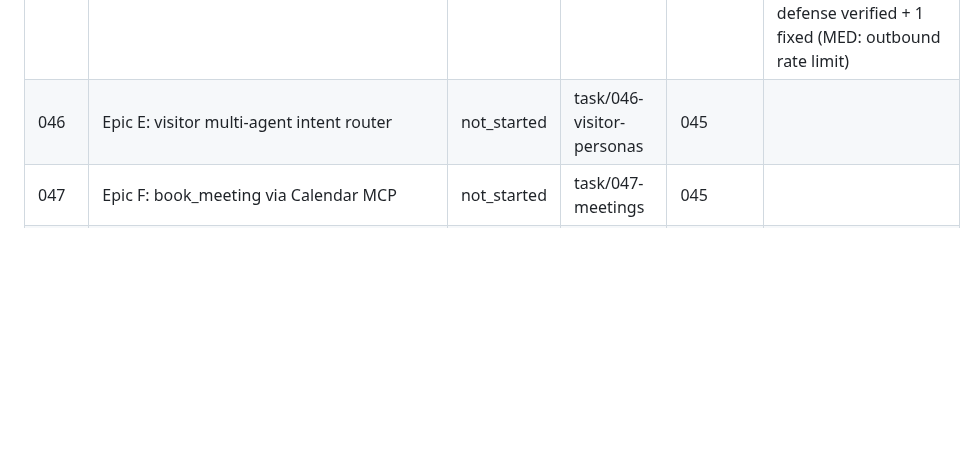
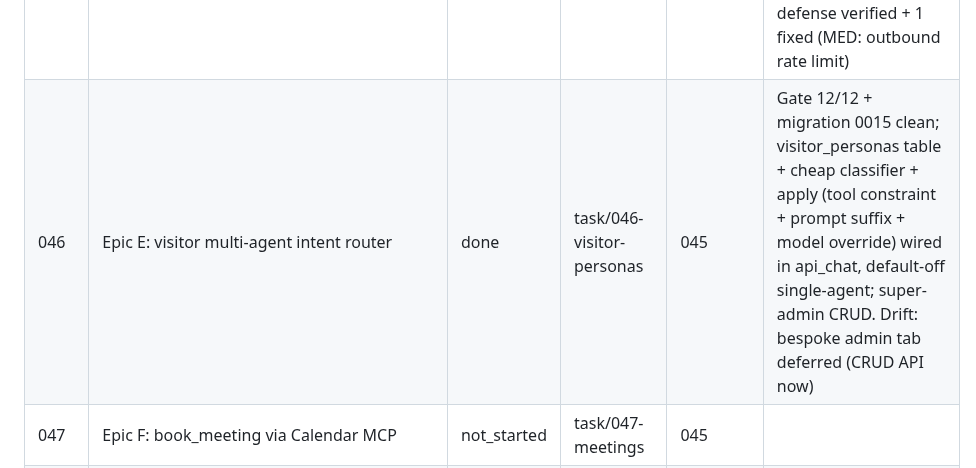
Before and after one commit to nigusdawit/orbitse, a Markdown page: tasks/README.md, the part around the change. Drawn GitHub-style; blank space fills up the shorter version.

Commit message:
docs: mark task 046 (visitor persona router) done
Co-Authored-By: Claude Opus 4.7 <noreply@anthropic.com>

```diff
--- a/tasks/README.md
+++ b/tasks/README.md
@@ -77,7 +77,7 @@ expand on first touch to avoid premature detail that drifts). See root `PLAN.md`
 | 043 | Epic D: newsletter subscribe + self-service portal | done | task/043-newsletter | 042 | Gate 13/13 + migration chain clean; subscribe_newsletter tool (gated, consent-safe, no silent re-opt-in) + public /preferences portal (scoped HMAC token, fail-closed on insecure secret). security-review: 1 fixed (MED) |
 | 044 | Epic D: deals/offers + proactive engine | done | task/044-deals | 042 | Gate 9/9 + migration 0013 clean; offers table + gated lookup_offers tool (tag-targeted contextual surfacing) + super-admin CRUD. Drift: bespoke admin tab deferred (manageable via CRUD API now) |
 | 045 | Epic D: agent tools (capture_lead/notify_team/request_callback) | done | task/045-growth-tools | 042 | Gate 13/13 + migration 0014 clean; 3 gated tools + leads/callbacks tables + super-admin read APIs. security-review: recipient-smuggling defense verified + 1 fixed (MED: outbound rate limit) |
-| 046 | Epic E: visitor multi-agent intent router | not_started | task/046-visitor-personas | 045 | |
+| 046 | Epic E: visitor multi-agent intent router | done | task/046-visitor-personas | 045 | Gate 12/12 + migration 0015 clean; visitor_personas table + cheap classifier + apply (tool constraint + prompt suffix + model override) wired in api_chat, default-off single-agent; super-admin CRUD. Drift: bespoke admin tab deferred (CRUD API now) |
 | 047 | Epic F: book_meeting via Calendar MCP | not_started | task/047-meetings | 045 | |
 | 048 | Epic F: request_callback + handoff summary | not_started | task/048-callback | 045 | |
 | 049 | Epic F: live AI phone call (Twilio Voice + media bridge) | not_started | task/049-live-call | 048 | |
```
